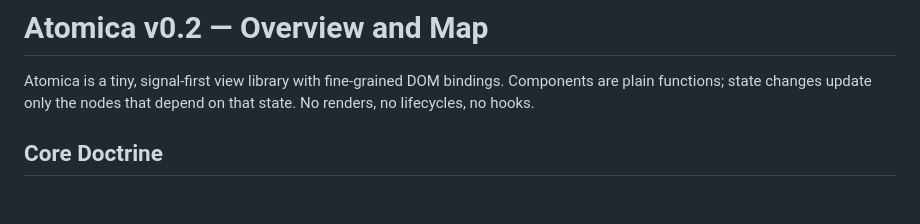
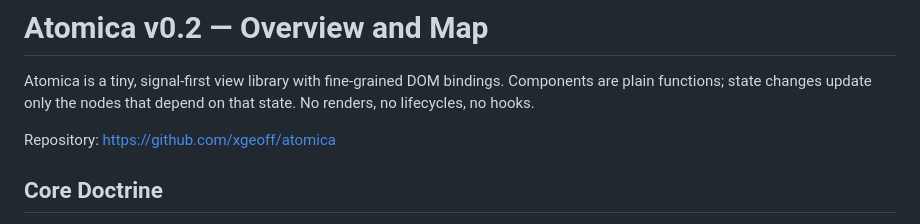
Before and after one commit to xgeoff/atomica, a Markdown page: docs/index.md, the part around the change. Drawn GitHub-style; blank space fills up the shorter version.

```diff
--- a/docs/index.md
+++ b/docs/index.md
@@ -1,6 +1,8 @@
 # Atomica v0.2 — Overview and Map
 
 Atomica is a tiny, signal-first view library with fine-grained DOM bindings. Components are plain functions; state changes update only the nodes that depend on that state. No renders, no lifecycles, no hooks.
+
+Repository: https://github.com/xgeoff/atomica
 
 ## Core Doctrine
 - No re-renders by default; components execute once at construction.
```
